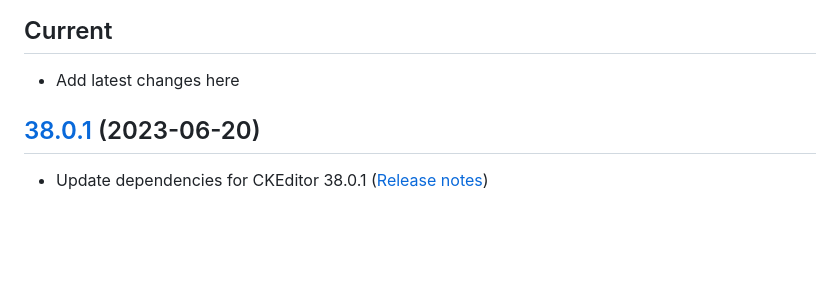
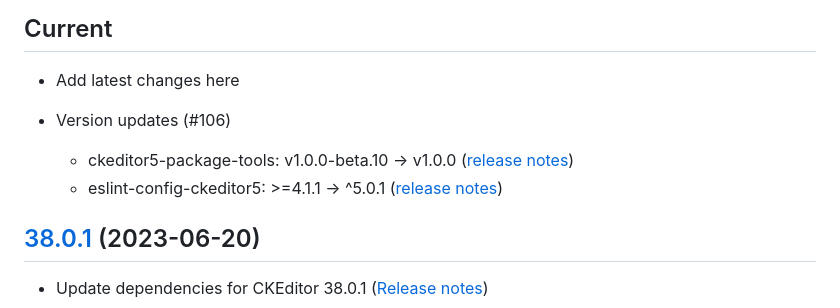
Before and after one commit to isaul32/ckeditor5-math, a Markdown page: CHANGELOG.md, the part around one of its changes. Drawn GitHub-style; blank space fills up the shorter version.

Commit message:
docs(CHANGELOG): Note package updates

```diff
--- a/CHANGELOG.md
+++ b/CHANGELOG.md
@@ -3,6 +3,15 @@
 ## Current
 
 -   Add latest changes here
+
+-   Version updates (#106)
+
+    -   ckeditor5-package-tools: v1.0.0-beta.10 -> v1.0.0
+        ([release
+        notes](https://github.com/ckeditor/ckeditor5-package-generator/blob/v1.0.0/CHANGELOG.md))
+    -   eslint-config-ckeditor5: >=4.1.1 -> ^5.0.1
+        ([release
+        notes](https://github.com/ckeditor/ckeditor5-linters-config/blob/v5.1.0/CHANGELOG.md))
 
 ## [38.0.1](https://github.com/isaul32/ckeditor5-math/compare/v38.0.0...v38.0.1) (2023-06-20)
 
```
Also changed, not shown: other parts of CHANGELOG.md (+2 -2 lines).
